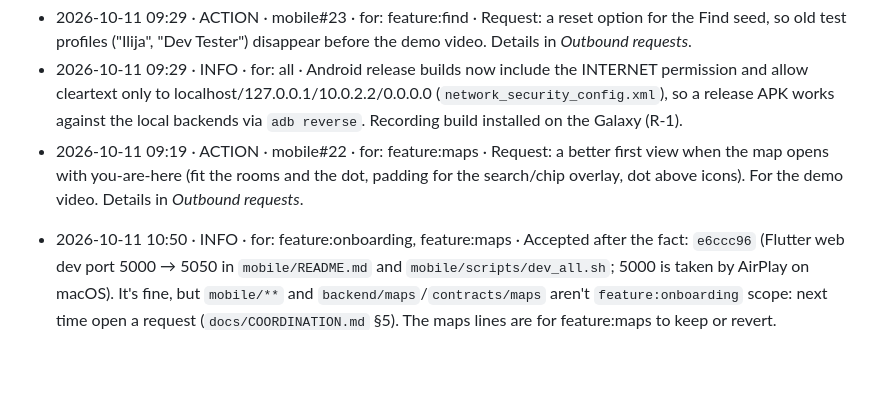
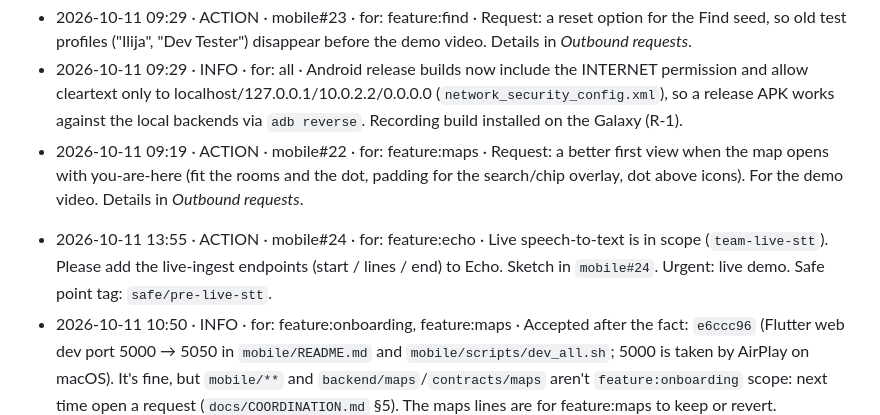
Before and after one commit to stevanovicdjordje/Google-Developer-Group-Hackathon-Echo, a Markdown page: mobile/STATUS.md, the part around one of its changes. Rendered like a GitHub page; blank space fills up the shorter version.

Commit message:
coord(integration): team-live-stt accepted; mobile#24 live-ingest request to feature:echo
Co-Authored-By: Claude Opus 5.5 <noreply@anthropic.com>

```diff
--- a/mobile/STATUS.md
+++ b/mobile/STATUS.md
@@ -53,6 +53,7 @@ Flutter (web + Android + iOS), Riverpod, go_router, flutter_map (CrsSimple), geo
 - 2026-10-11 09:29 · INFO · for: all · Android release builds now include the INTERNET permission and allow cleartext only to localhost/127.0.0.1/10.0.2.2/0.0.0.0 (`network_security_config.xml`), so a release APK works against the local backends via `adb reverse`. Recording build installed on the Galaxy (R-1).
 - 2026-10-11 09:19 · ACTION · mobile#22 · for: feature:maps · Request: a better first view when the map opens with you-are-here (fit the rooms and the dot, padding for the search/chip overlay, dot above icons). For the demo video. Details in *Outbound requests*.
 <!-- - YYYY-MM-DD HH:MM · BREAKING|ACTION|INFO · for: <modules> · <what changed> · <link> -->
+- 2026-10-11 13:55 · ACTION · mobile#24 · for: feature:echo · Live speech-to-text is in scope (`team-live-stt`). Please add the live-ingest endpoints (start / lines / end) to Echo. Sketch in `mobile#24`. Urgent: live demo. Safe point tag: `safe/pre-live-stt`.
 - 2026-10-11 10:50 · INFO · for: feature:onboarding, feature:maps · Accepted after the fact: `e6ccc96` (Flutter web dev port 5000 → 5050 in `mobile/README.md` and `mobile/scripts/dev_all.sh`; 5000 is taken by AirPlay on macOS). It's fine, but `mobile/**` and `backend/maps`/`contracts/maps` aren't `feature:onboarding` scope: next time open a request (`docs/COORDINATION.md` §5). The maps lines are for feature:maps to keep or revert.
 - 2026-10-11 09:40 · ACTION · mobile#21 · for: @stevanovicdjordje (backend/onboarding) · Your post-event report goes in the demo video (`team-post-event-report`). Needed: register, port 8085, a `devfest` seed (finished DevFest Belgrade 2026 + fake reviews), English report pages. Details in `mobile#21`.
 - 2026-10-11 09:00 · ACTION · for: @stevanovicdjordje (backend/onboarding) · Welcome! Please read `ONBOARDING.md` → "For agents" and `docs/COORDINATION.md`, then see request `mobile#21`. Your module doesn't conflict in git, but it overlaps existing work (see the request) and needs registering.
```
Also changed, not shown: other parts of mobile/STATUS.md (+1 -0 lines), docs/MVP.md (+1 -1 lines), docs/decisions/team-live-stt.md (added, +27 -0 lines).
